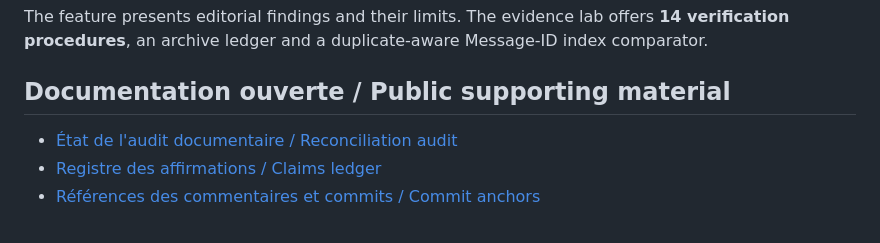
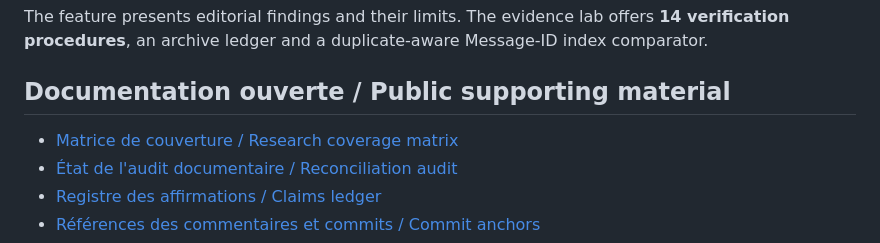
Before and after one commit to cancrom/bitcoin-satoshi-archive, a Markdown page: README.md, the part around the change. Drawn GitHub-style.

Commit message:
docs: link research coverage and blocked-artifact matrix

```diff
--- a/README.md
+++ b/README.md
@@ -14,6 +14,7 @@ The feature presents editorial findings and their limits. The evidence lab offer
 
 ## Documentation ouverte / Public supporting material
 
+- [Matrice de couverture / Research coverage matrix](evidence/COVERAGE.md)
 - [État de l'audit documentaire / Reconciliation audit](evidence/AUDIT-2026-10-21.md)
 - [Registre des affirmations / Claims ledger](evidence/CLAIMS.csv)
 - [Références des commentaires et commits / Commit anchors](evidence/COMMIT-ANCHORS.md)
```
